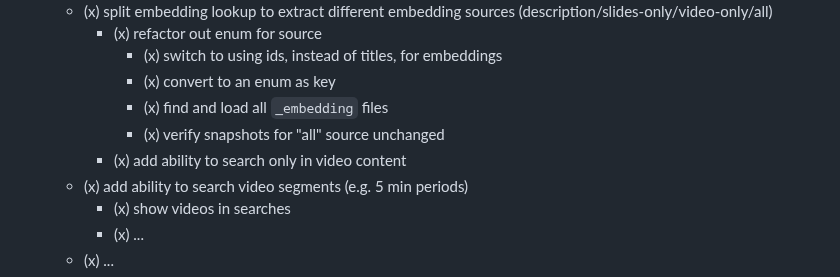
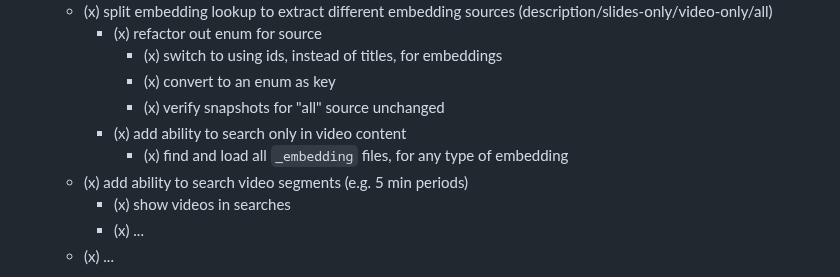
Before and after one commit to mikemoraned/fosdem, a Markdown page: TODO.md, the part around the change. Drawn GitHub-style.

Commit message:
tweak TODO

```diff
--- a/TODO.md
+++ b/TODO.md
@@ -135,9 +135,9 @@
     - (x) refactor out enum for source
       - (x) switch to using ids, instead of titles, for embeddings
       - (x) convert to an enum as key
-      - (x) find and load all `_embedding` files
       - (x) verify snapshots for "all" source unchanged
     - (x) add ability to search only in video content
+      - (x) find and load all `_embedding` files, for any type of embedding
   - (x) add ability to search video segments (e.g. 5 min periods)
     - (x) show videos in searches
     - (x) ...
```
